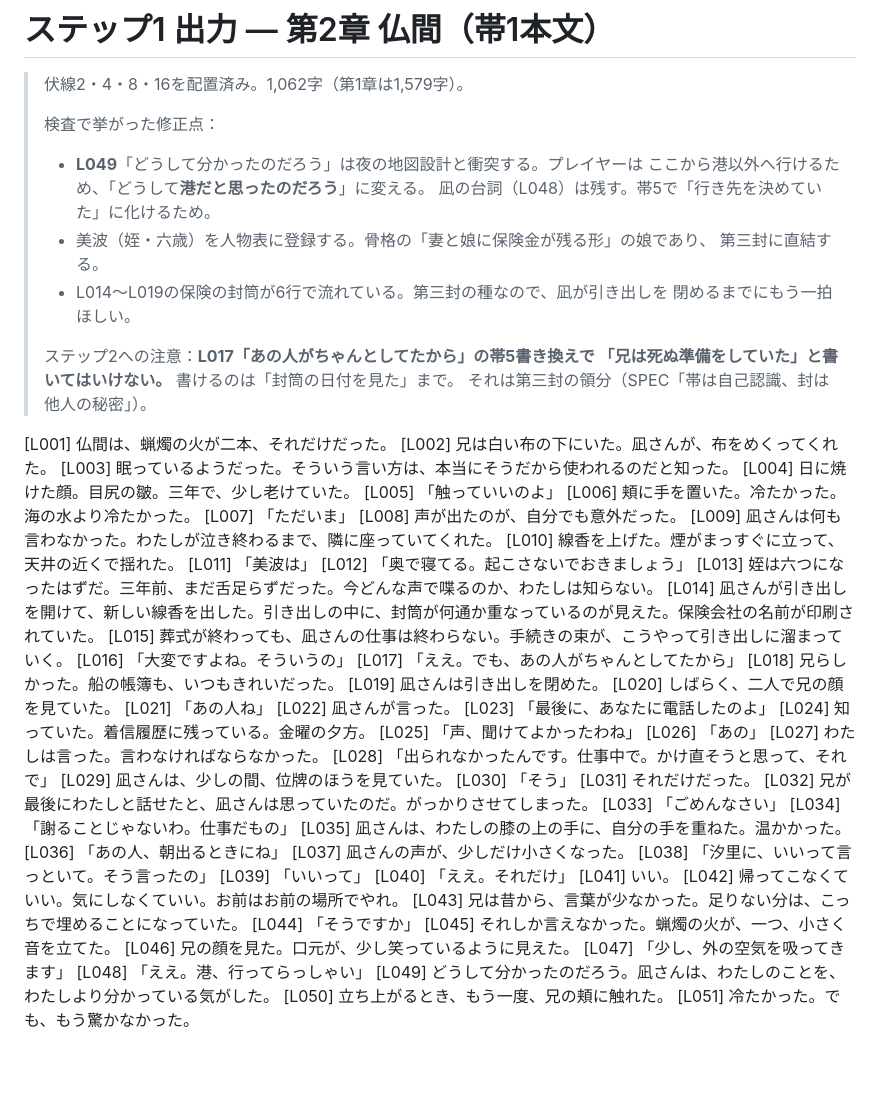
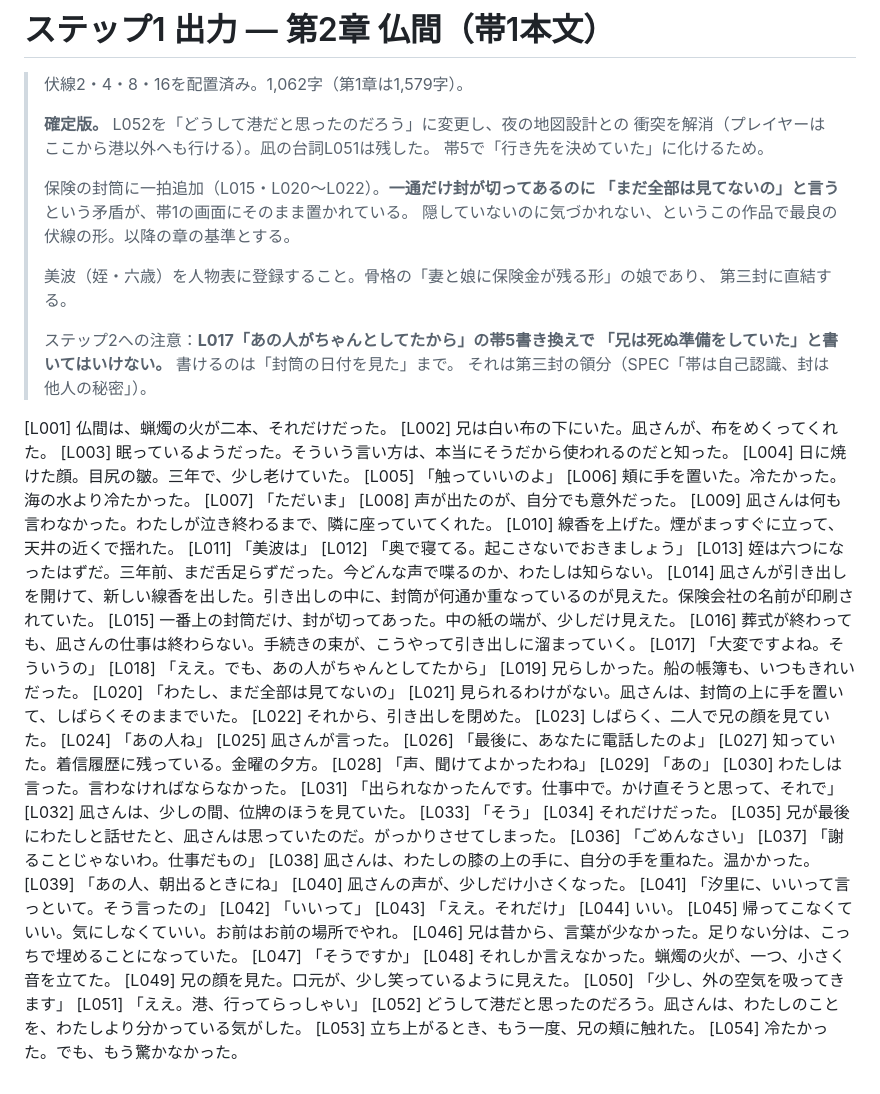
Before and after one commit to murakamikoshin/browse, a Markdown page: scenario/step1_ch2_band1.md, the part around the change. GitHub-like rendering.

Commit message:
第2章 帯1本文を確定版に更新
L052を「どうして港だと思ったのだろう」に変更し、夜の地図設計との衝突を解消。
プレイヤーはここから港以外へも行けるため、行き先を断定しない形にした。凪の台詞は
残している。帯5で行き先を誘導していたことに化けるため。

保険の封筒に一拍追加。一通だけ封が切ってあるのに「まだ全部は見てないの」と言う
矛盾が帯1の画面にそのまま置かれた。隠していないのに気づかれないという、この作品で
最良の伏線の形になっており、以降の章の基準とする。

Co-Authored-By: Claude Opus 5 <noreply@anthropic.com>
Claude-Session: https://claude.ai/code/session_01UQyWH64EsnVrPza77NLAf8

```diff
--- a/scenario/step1_ch2_band1.md
+++ b/scenario/step1_ch2_band1.md
@@ -2,14 +2,16 @@
 
 > 伏線2・4・8・16を配置済み。1,062字（第1章は1,579字）。
 >
-> 検査で挙がった修正点：
-> - **L049**「どうして分かったのだろう」は夜の地図設計と衝突する。プレイヤーは
->   ここから港以外へ行けるため、「どうして**港だと思ったのだろう**」に変える。
->   凪の台詞（L048）は残す。帯5で「行き先を決めていた」に化けるため。
-> - 美波（姪・六歳）を人物表に登録する。骨格の「妻と娘に保険金が残る形」の娘であり、
->   第三封に直結する。
-> - L014〜L019の保険の封筒が6行で流れている。第三封の種なので、凪が引き出しを
->   閉めるまでにもう一拍ほしい。
+> **確定版。** L052を「どうして港だと思ったのだろう」に変更し、夜の地図設計との
+> 衝突を解消（プレイヤーはここから港以外へも行ける）。凪の台詞L051は残した。
+> 帯5で「行き先を決めていた」に化けるため。
+>
+> 保険の封筒に一拍追加（L015・L020〜L022）。**一通だけ封が切ってあるのに
+> 「まだ全部は見てないの」と言う**という矛盾が、帯1の画面にそのまま置かれている。
+> 隠していないのに気づかれない、というこの作品で最良の伏線の形。以降の章の基準とする。
+>
+> 美波（姪・六歳）を人物表に登録すること。骨格の「妻と娘に保険金が残る形」の娘であり、
+> 第三封に直結する。
 >
 > ステップ2への注意：**L017「あの人がちゃんとしてたから」の帯5書き換えで
 > 「兄は死ぬ準備をしていた」と書いてはいけない。** 書けるのは「封筒の日付を見た」まで。
@@ -29,40 +31,43 @@
 [L012] 「奥で寝てる。起こさないでおきましょう」
 [L013] 姪は六つになったはずだ。三年前、まだ舌足らずだった。今どんな声で喋るのか、わたしは知らない。
 [L014] 凪さんが引き出しを開けて、新しい線香を出した。引き出しの中に、封筒が何通か重なっているのが見えた。保険会社の名前が印刷されていた。
-[L015] 葬式が終わっても、凪さんの仕事は終わらない。手続きの束が、こうやって引き出しに溜まっていく。
-[L016] 「大変ですよね。そういうの」
-[L017] 「ええ。でも、あの人がちゃんとしてたから」
-[L018] 兄らしかった。船の帳簿も、いつもきれいだった。
-[L019] 凪さんは引き出しを閉めた。
-[L020] しばらく、二人で兄の顔を見ていた。
-[L021] 「あの人ね」
-[L022] 凪さんが言った。
-[L023] 「最後に、あなたに電話したのよ」
-[L024] 知っていた。着信履歴に残っている。金曜の夕方。
-[L025] 「声、聞けてよかったわね」
-[L026] 「あの」
-[L027] わたしは言った。言わなければならなかった。
-[L028] 「出られなかったんです。仕事中で。かけ直そうと思って、それで」
-[L029] 凪さんは、少しの間、位牌のほうを見ていた。
-[L030] 「そう」
-[L031] それだけだった。
-[L032] 兄が最後にわたしと話せたと、凪さんは思っていたのだ。がっかりさせてしまった。
-[L033] 「ごめんなさい」
-[L034] 「謝ることじゃないわ。仕事だもの」
-[L035] 凪さんは、わたしの膝の上の手に、自分の手を重ねた。温かかった。
-[L036] 「あの人、朝出るときにね」
-[L037] 凪さんの声が、少しだけ小さくなった。
-[L038] 「汐里に、いいって言っといて。そう言ったの」
-[L039] 「いいって」
-[L040] 「ええ。それだけ」
-[L041] いい。
-[L042] 帰ってこなくていい。気にしなくていい。お前はお前の場所でやれ。
-[L043] 兄は昔から、言葉が少なかった。足りない分は、こっちで埋めることになっていた。
-[L044] 「そうですか」
-[L045] それしか言えなかった。蝋燭の火が、一つ、小さく音を立てた。
-[L046] 兄の顔を見た。口元が、少し笑っているように見えた。
-[L047] 「少し、外の空気を吸ってきます」
-[L048] 「ええ。港、行ってらっしゃい」
-[L049] どうして分かったのだろう。凪さんは、わたしのことを、わたしより分かっている気がした。
-[L050] 立ち上がるとき、もう一度、兄の頬に触れた。
-[L051] 冷たかった。でも、もう驚かなかった。
+[L015] 一番上の封筒だけ、封が切ってあった。中の紙の端が、少しだけ見えた。
+[L016] 葬式が終わっても、凪さんの仕事は終わらない。手続きの束が、こうやって引き出しに溜まっていく。
+[L017] 「大変ですよね。そういうの」
+[L018] 「ええ。でも、あの人がちゃんとしてたから」
+[L019] 兄らしかった。船の帳簿も、いつもきれいだった。
+[L020] 「わたし、まだ全部は見てないの」
+[L021] 見られるわけがない。凪さんは、封筒の上に手を置いて、しばらくそのままでいた。
+[L022] それから、引き出しを閉めた。
+[L023] しばらく、二人で兄の顔を見ていた。
+[L024] 「あの人ね」
+[L025] 凪さんが言った。
+[L026] 「最後に、あなたに電話したのよ」
+[L027] 知っていた。着信履歴に残っている。金曜の夕方。
+[L028] 「声、聞けてよかったわね」
+[L029] 「あの」
+[L030] わたしは言った。言わなければならなかった。
+[L031] 「出られなかったんです。仕事中で。かけ直そうと思って、それで」
+[L032] 凪さんは、少しの間、位牌のほうを見ていた。
+[L033] 「そう」
+[L034] それだけだった。
+[L035] 兄が最後にわたしと話せたと、凪さんは思っていたのだ。がっかりさせてしまった。
+[L036] 「ごめんなさい」
+[L037] 「謝ることじゃないわ。仕事だもの」
+[L038] 凪さんは、わたしの膝の上の手に、自分の手を重ねた。温かかった。
+[L039] 「あの人、朝出るときにね」
+[L040] 凪さんの声が、少しだけ小さくなった。
+[L041] 「汐里に、いいって言っといて。そう言ったの」
+[L042] 「いいって」
+[L043] 「ええ。それだけ」
+[L044] いい。
+[L045] 帰ってこなくていい。気にしなくていい。お前はお前の場所でやれ。
+[L046] 兄は昔から、言葉が少なかった。足りない分は、こっちで埋めることになっていた。
+[L047] 「そうですか」
+[L048] それしか言えなかった。蝋燭の火が、一つ、小さく音を立てた。
+[L049] 兄の顔を見た。口元が、少し笑っているように見えた。
+[L050] 「少し、外の空気を吸ってきます」
+[L051] 「ええ。港、行ってらっしゃい」
+[L052] どうして港だと思ったのだろう。凪さんは、わたしのことを、わたしより分かっている気がした。
+[L053] 立ち上がるとき、もう一度、兄の頬に触れた。
+[L054] 冷たかった。でも、もう驚かなかった。
```
